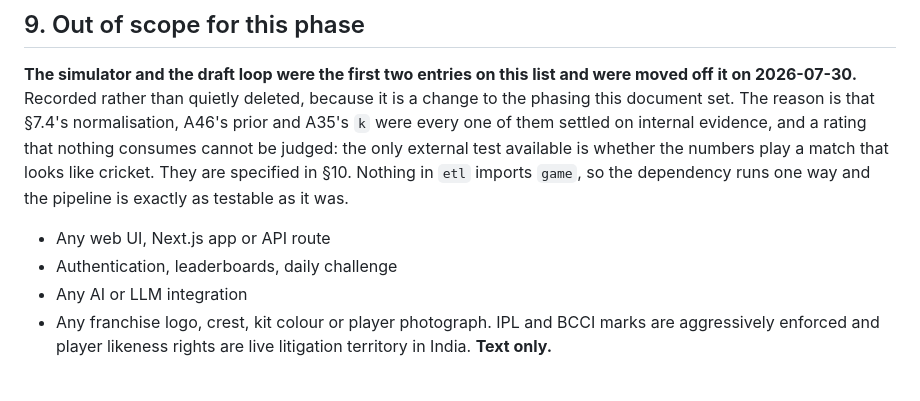
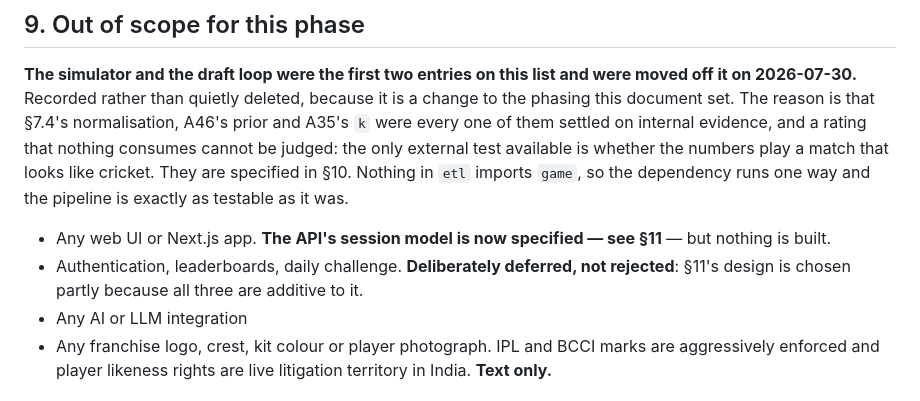
Before and after one commit to KrauseMonet/IPLegends, a Markdown page: SPEC.md, the part around one of its changes. Rendered like a GitHub page.

```diff
--- a/SPEC.md
+++ b/SPEC.md
@@ -1677,8 +1677,10 @@ cannot be judged: the only external test available is whether the numbers play a
 looks like cricket. They are specified in §10. Nothing in `etl` imports `game`, so the
 dependency runs one way and the pipeline is exactly as testable as it was.
 
-- Any web UI, Next.js app or API route
-- Authentication, leaderboards, daily challenge
+- Any web UI or Next.js app. **The API's session model is now specified — see §11** — but
+  nothing is built.
+- Authentication, leaderboards, daily challenge. **Deliberately deferred, not rejected**:
+  §11's design is chosen partly because all three are additive to it.
 - Any AI or LLM integration
 - Any franchise logo, crest, kit colour or player photograph. IPL and BCCI marks are
   aggressively enforced and player likeness rights are live litigation territory in India.
```
Also changed, not shown: other parts of SPEC.md (+54 -0 lines), CLAUDE.md (+2 -0 lines).
